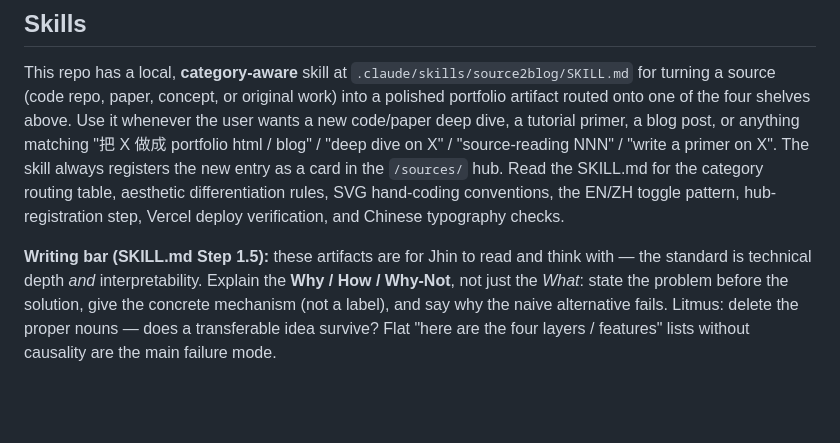
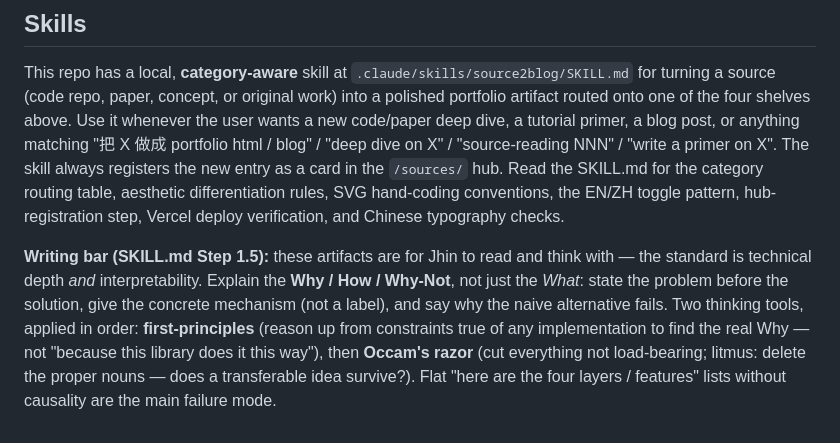
Before and after one commit to jhinpan/jinnpan.com, a Markdown page: CLAUDE.md, the part around the change. GitHub-like rendering; blank space fills up the shorter version.

Commit message:
docs: add first-principles thinking alongside Occam's razor to source2blog writing bar

```diff
--- a/CLAUDE.md
+++ b/CLAUDE.md
@@ -44,4 +44,4 @@ As of 2026-06-08 the per-entry "appetizer" markdown for code/paper readings was
 
 This repo has a local, **category-aware** skill at `.claude/skills/source2blog/SKILL.md` for turning a source (code repo, paper, concept, or original work) into a polished portfolio artifact routed onto one of the four shelves above. Use it whenever the user wants a new code/paper deep dive, a tutorial primer, a blog post, or anything matching "把 X 做成 portfolio html / blog" / "deep dive on X" / "source-reading NNN" / "write a primer on X". The skill always registers the new entry as a card in the `/sources/` hub. Read the SKILL.md for the category routing table, aesthetic differentiation rules, SVG hand-coding conventions, the EN/ZH toggle pattern, hub-registration step, Vercel deploy verification, and Chinese typography checks.
 
-**Writing bar (SKILL.md Step 1.5):** these artifacts are for Jhin to read and think with — the standard is technical depth *and* interpretability. Explain the **Why / How / Why-Not**, not just the *What*: state the problem before the solution, give the concrete mechanism (not a label), and say why the naive alternative fails. Litmus: delete the proper nouns — does a transferable idea survive? Flat "here are the four layers / features" lists without causality are the main failure mode.
+**Writing bar (SKILL.md Step 1.5):** these artifacts are for Jhin to read and think with — the standard is technical depth *and* interpretability. Explain the **Why / How / Why-Not**, not just the *What*: state the problem before the solution, give the concrete mechanism (not a label), and say why the naive alternative fails. Two thinking tools, applied in order: **first-principles** (reason up from constraints true of any implementation to find the real Why — not "because this library does it this way"), then **Occam's razor** (cut everything not load-bearing; litmus: delete the proper nouns — does a transferable idea survive?). Flat "here are the four layers / features" lists without causality are the main failure mode.
```
Also changed, not shown: 1 other file.
